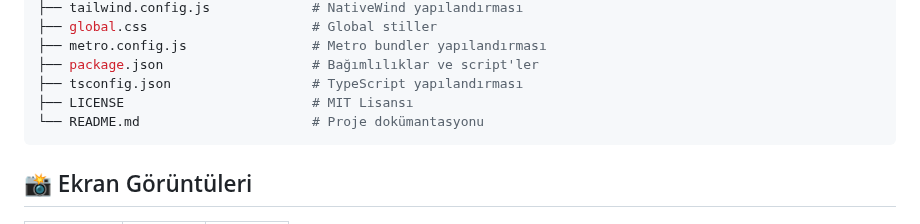
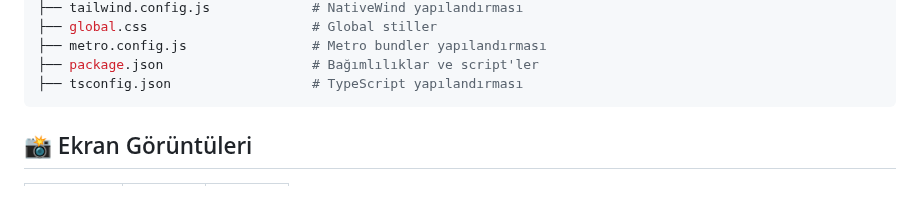
Before and after one commit to azovayt/listing-app, a Markdown page: README.md, the part around the change. Rendered like a GitHub page; blank space fills up the shorter version.

````diff
--- a/README.md
+++ b/README.md
@@ -66,8 +66,6 @@ sahibinden-clone/
 ├── metro.config.js                # Metro bundler yapılandırması
 ├── package.json                   # Bağımlılıklar ve script'ler
 ├── tsconfig.json                  # TypeScript yapılandırması
-├── LICENSE                        # MIT Lisansı
-└── README.md                      # Proje dokümantasyonu
 ```
 
 ## 📸 Ekran Görüntüleri
````
